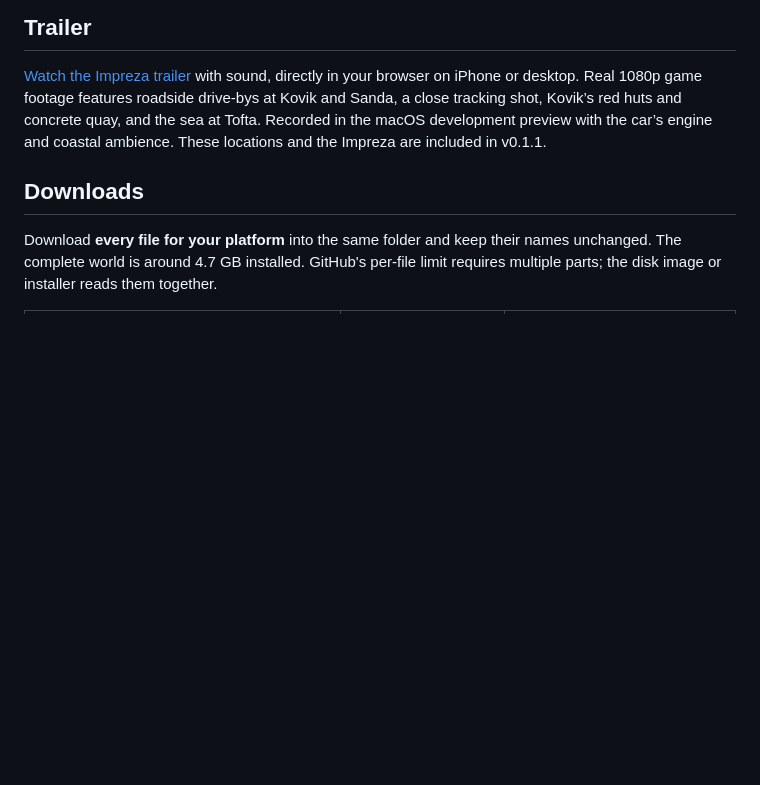
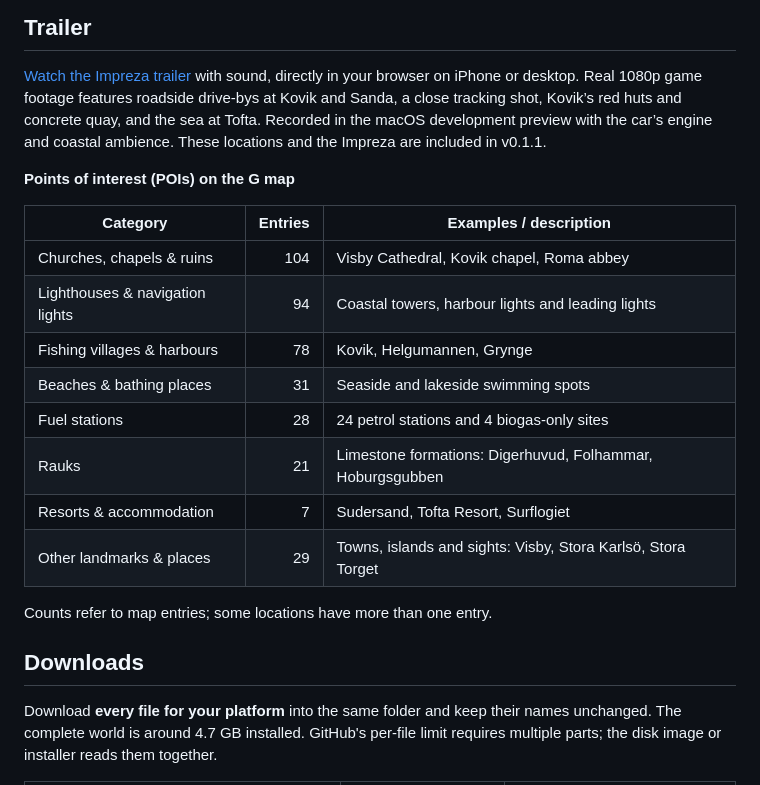
Before and after one commit to mannetroll/gotlandgame, a Markdown page: README.md, the part around the change. GitHub-like rendering; blank space fills up the shorter version.

Commit message:
Add a compact POI category table below the trailer

```diff
--- a/README.md
+++ b/README.md
@@ -26,6 +26,21 @@ This public repository contains player documentation, screenshots, a trailer and
 ## Trailer
 
 [Watch the Impreza trailer](https://mannetroll.github.io/gotlandgame/) with sound, directly in your browser on iPhone or desktop. Real 1080p game footage features roadside drive-bys at Kovik and Sanda, a close tracking shot, Kovik’s red huts and concrete quay, and the sea at Tofta. Recorded in the macOS development preview with the car’s engine and coastal ambience. These locations and the Impreza are included in v0.1.1.
+
+**Points of interest (POIs) on the G map**
+
+| Category | Entries | Examples / description |
+|---|---:|---|
+| Churches, chapels & ruins | 104 | Visby Cathedral, Kovik chapel, Roma abbey |
+| Lighthouses & navigation lights | 94 | Coastal towers, harbour lights and leading lights |
+| Fishing villages & harbours | 78 | Kovik, Helgumannen, Grynge |
+| Beaches & bathing places | 31 | Seaside and lakeside swimming spots |
+| Fuel stations | 28 | 24 petrol stations and 4 biogas-only sites |
+| Rauks | 21 | Limestone formations: Digerhuvud, Folhammar, Hoburgsgubben |
+| Resorts & accommodation | 7 | Sudersand, Tofta Resort, Surflogiet |
+| Other landmarks & places | 29 | Towns, islands and sights: Visby, Stora Karlsö, Stora Torget |
+
+Counts refer to map entries; some locations have more than one entry.
 
 ## Downloads
 
```
